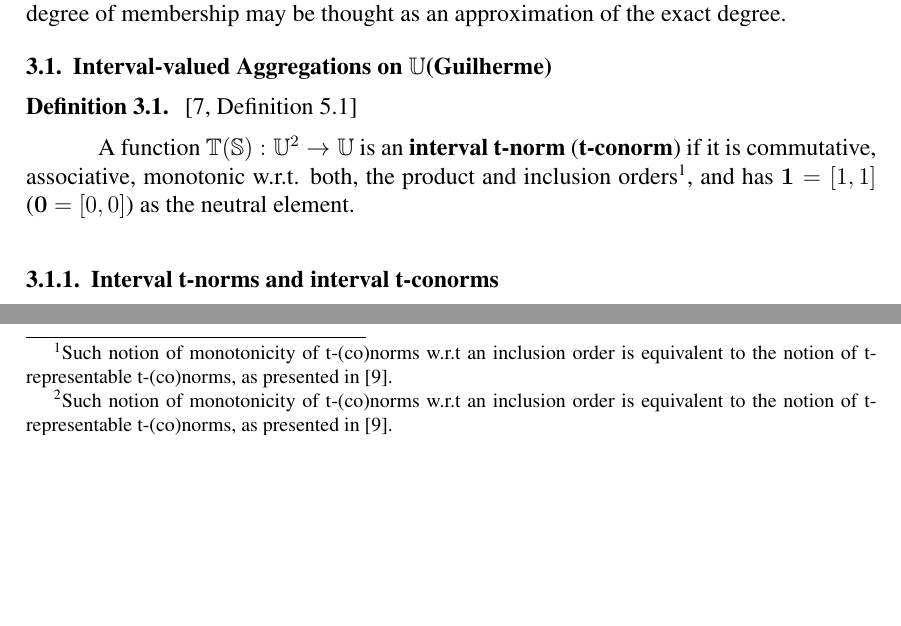
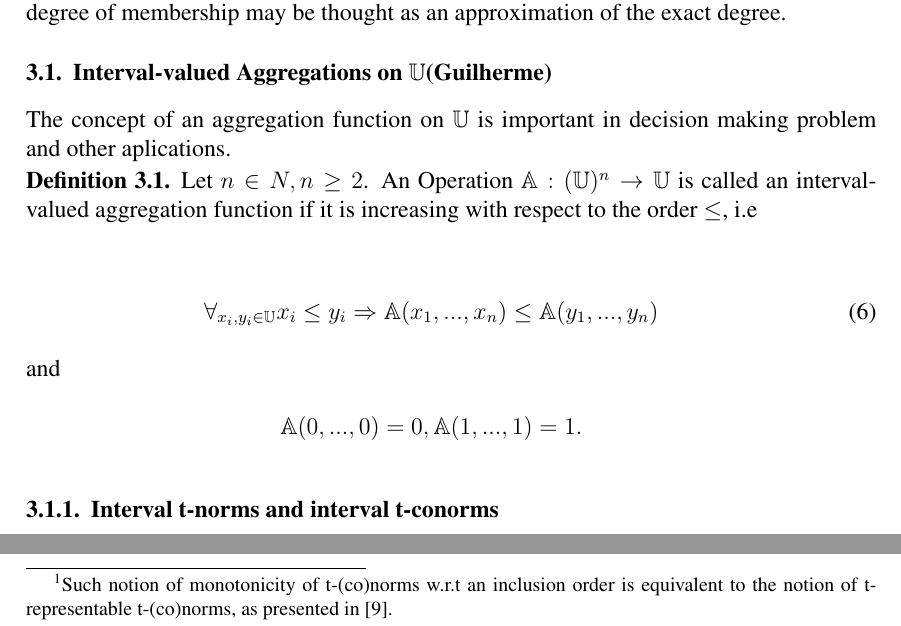
Before and after one commit to guibayer/CompFlex19_2-ArtigoBase, a LaTeX paper (main.tex): two parts of page 3 of 8 before the commit and two parts of page 3 of 9 after it, joined at a grey line, cut so that both start at the same text, the shorter picture padded with empty space. Compiled offline with pdfLaTeX.

Commit message:
Problems solved

```diff
--- a/main.tex
+++ b/main.tex
@@ -57,7 +57,7 @@
 
 \author{\scriptsize R. H. S. Reiser$^{1}$ \  B. R. C. Bedregal$^{2}$ \ R. H. N. Santiago$^{2}$ \ M. D. Amaral$^{3}$
 }
-\date{December 2020}
+\date{}
 
 \begin{document}
 
@@ -173,10 +173,20 @@ $\widehat{f}(\vec{X})\hspace{-0.05cm}=\hspace{-0.05cm}\{f(\vec{x})|\vec{x}\in
 
 \subsection{Interval-valued Aggregations on $\UU$(Guilherme)}
 
-\begin{definition}~\cite[Definition 5.1]{BT06b} \label{def-intAggregation}
+The concept of an aggregation function on $\UU$ is important in decision making problem and other aplications.
 
-A function  $\mathbb{T}(\mathbb{S}):\UU^2 \rightarrow \UU$ is an \textbf{interval t-norm}  (\textbf{t-conorm}) if it is commutative, associative, monotonic w.r.t. both, the product and inclusion orders\footnote{Such notion of monotonicity of t-(co)norms w.r.t an inclusion order is equivalent to the notion of t-representable t-(co)norms, as presented in~\cite{Des08}.}, and has $\mathbf{1}=[1,1]$ ($\mathbf{0}=[0,0]$) as the neutral element.
+
+\begin{definition}\label{def-intAggregation}
+Let  $n \in N, n \geq 2$. An Operation $\mathbb{A} : (\UU)^n \rightarrow \UU$ is called an interval-valued aggregation function if it is increasing with respect to the order $\leq$, i.e
 \end{definition}
+\begin{eqnarray}
+\forall_{x_i,y_i \in \UU} x_i \leq y_i \Rightarrow \mathbb{A}(x_1,...,x_n) \leq \mathbb{A}(y_1,...,y_n)
+\end{eqnarray}
+and
+\begin{eqnarray*}
+\mathbb{A}(0,...,0) = 0, \mathbb{A}(1,...,1) = 1.
+\end{eqnarray*}
+
 
 \subsubsection{Interval t-norms and interval t-conorms}\label{subsec-3b}
 Notice that  a t-conorm (t-norm) is a function $S:U^2 \rightarrow U$ which is commutative,  associative, monotonic and has $0$ ($1$) as neutral element. In the following, denoting $\II_{U}=\mathbb{U}$, an extension of the t-conorm (t-norm) notion is considered, following the same approach introduced in~\cite{BT06b}.
```
